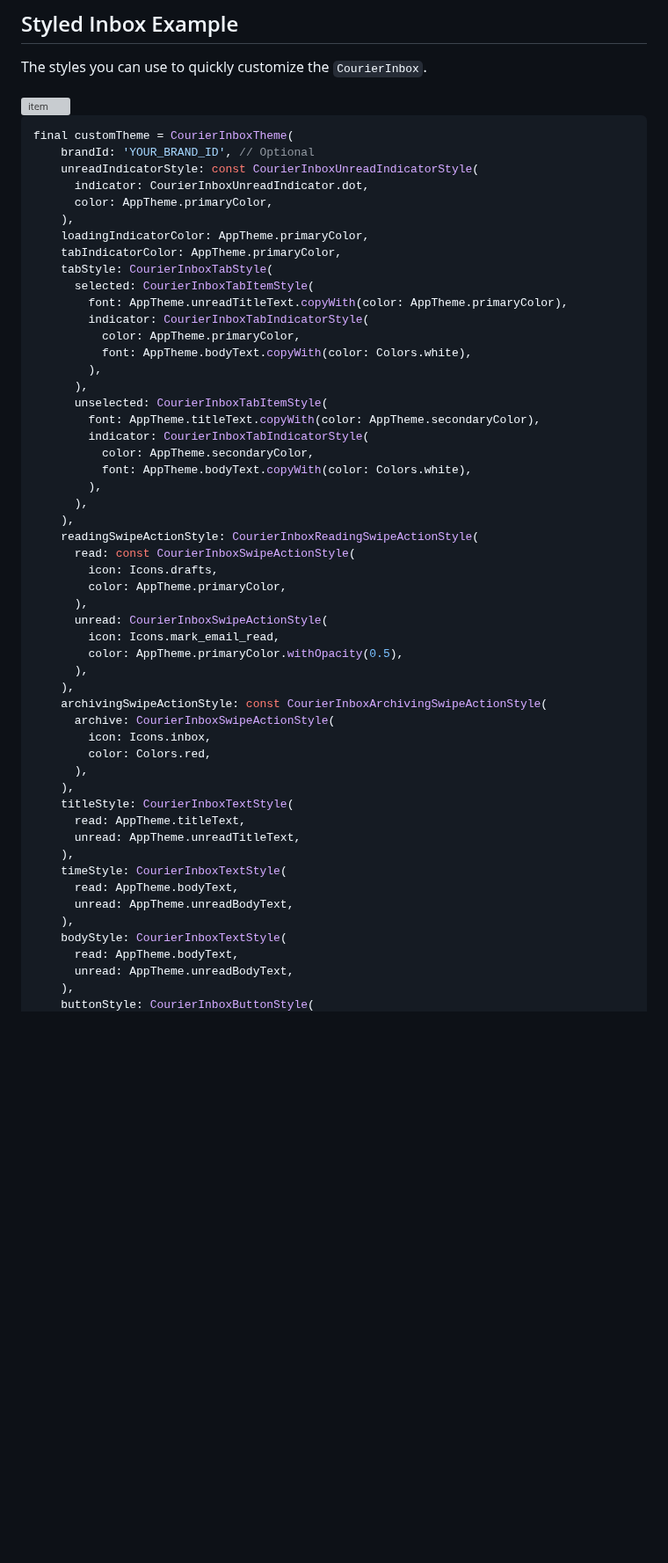
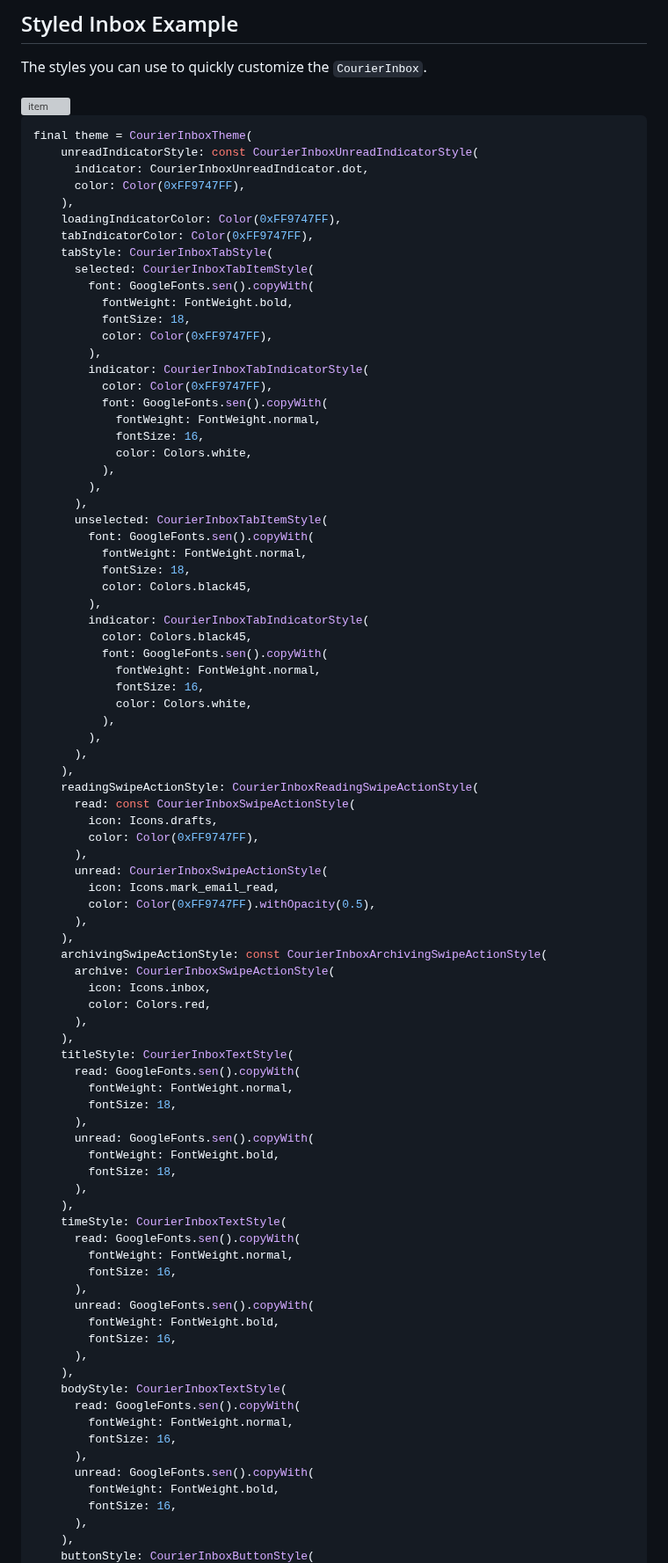
Before and after one commit to trycourier/courier-flutter, a Markdown page: Docs/Inbox.md, the part around one of its changes. Shown at 88% size. Drawn GitHub-style; blank space fills up the shorter version; grey boxes are pictures that could not be loaded.

````diff
--- a/Docs/Inbox.md
+++ b/Docs/Inbox.md
@@ -89,38 +89,53 @@ The styles you can use to quickly customize the `CourierInbox`.
 
 
 ```dart
-final customTheme = CourierInboxTheme(
-    brandId: 'YOUR_BRAND_ID', // Optional
+final theme = CourierInboxTheme(
     unreadIndicatorStyle: const CourierInboxUnreadIndicatorStyle(
       indicator: CourierInboxUnreadIndicator.dot,
-      color: AppTheme.primaryColor,
+      color: Color(0xFF9747FF),
     ),
-    loadingIndicatorColor: AppTheme.primaryColor,
-    tabIndicatorColor: AppTheme.primaryColor,
+    loadingIndicatorColor: Color(0xFF9747FF),
+    tabIndicatorColor: Color(0xFF9747FF),
     tabStyle: CourierInboxTabStyle(
       selected: CourierInboxTabItemStyle(
-        font: AppTheme.unreadTitleText.copyWith(color: AppTheme.primaryColor),
+        font: GoogleFonts.sen().copyWith(
+          fontWeight: FontWeight.bold,
+          fontSize: 18,
+          color: Color(0xFF9747FF),
+        ),
         indicator: CourierInboxTabIndicatorStyle(
-          color: AppTheme.primaryColor,
-          font: AppTheme.bodyText.copyWith(color: Colors.white),
+          color: Color(0xFF9747FF),
+          font: GoogleFonts.sen().copyWith(
+            fontWeight: FontWeight.normal,
+            fontSize: 16,
+            color: Colors.white,
+          ),
         ),
       ),
       unselected: CourierInboxTabItemStyle(
-        font: AppTheme.titleText.copyWith(color: AppTheme.secondaryColor),
+        font: GoogleFonts.sen().copyWith(
+          fontWeight: FontWeight.normal,
+          fontSize: 18,
+          color: Colors.black45,
+        ),
         indicator: CourierInboxTabIndicatorStyle(
-          color: AppTheme.secondaryColor,
-          font: AppTheme.bodyText.copyWith(color: Colors.white),
+          color: Colors.black45,
+          font: GoogleFonts.sen().copyWith(
+            fontWeight: FontWeight.normal,
+            fontSize: 16,
+            color: Colors.white,
+          ),
         ),
       ),
     ),
     readingSwipeActionStyle: CourierInboxReadingSwipeActionStyle(
       read: const CourierInboxSwipeActionStyle(
         icon: Icons.drafts,
-        color: AppTheme.primaryColor,
+        color: Color(0xFF9747FF),
       ),
       unread: CourierInboxSwipeActionStyle(
         icon: Icons.mark_email_read,
-        color: AppTheme.primaryColor.withOpacity(0.5),
+        color: Color(0xFF9747FF).withOpacity(0.5),
       ),
     ),
     archivingSwipeActionStyle: const CourierInboxArchivingSwipeActionStyle(
@@ -130,15 +145,33 @@ final customTheme = CourierInboxTheme(
       ),
     ),
     titleStyle: CourierInboxTextStyle(
-      read: AppTheme.titleText,
-      unread: AppTheme.unreadTitleText,
+      read: GoogleFonts.sen().copyWith(
+        fontWeight: FontWeight.normal,
+        fontSize: 18,
+      ),
+      unread: GoogleFonts.sen().copyWith(
+        fontWeight: FontWeight.bold,
+        fontSize: 18,
+      ),
     ),
     timeStyle: CourierInboxTextStyle(
-      read: AppTheme.bodyText,
-      unread: AppTheme.unreadBodyText,
+      read: GoogleFonts.sen().copyWith(
+        fontWeight: FontWeight.normal,
+        fontSize: 16,
+      ),
+      unread: GoogleFonts.sen().copyWith(
+        fontWeight: FontWeight.bold,
+        fontSize: 16,
+      ),
     ),
     bodyStyle: CourierInboxTextStyle(
-      read: AppTheme.bodyText,
-      unread: AppTheme.unreadBodyText,
+      read: GoogleFonts.sen().copyWith(
+        fontWeight: FontWeight.normal,
+        fontSize: 16,
+      ),
+      unread: GoogleFonts.sen().copyWith(
+        fontWeight: FontWeight.bold,
+        fontSize: 16,
+      ),
     ),
     buttonStyle: CourierInboxButtonStyle(
````
Also changed, not shown: other parts of Docs/Inbox.md (+17 -2 lines).
